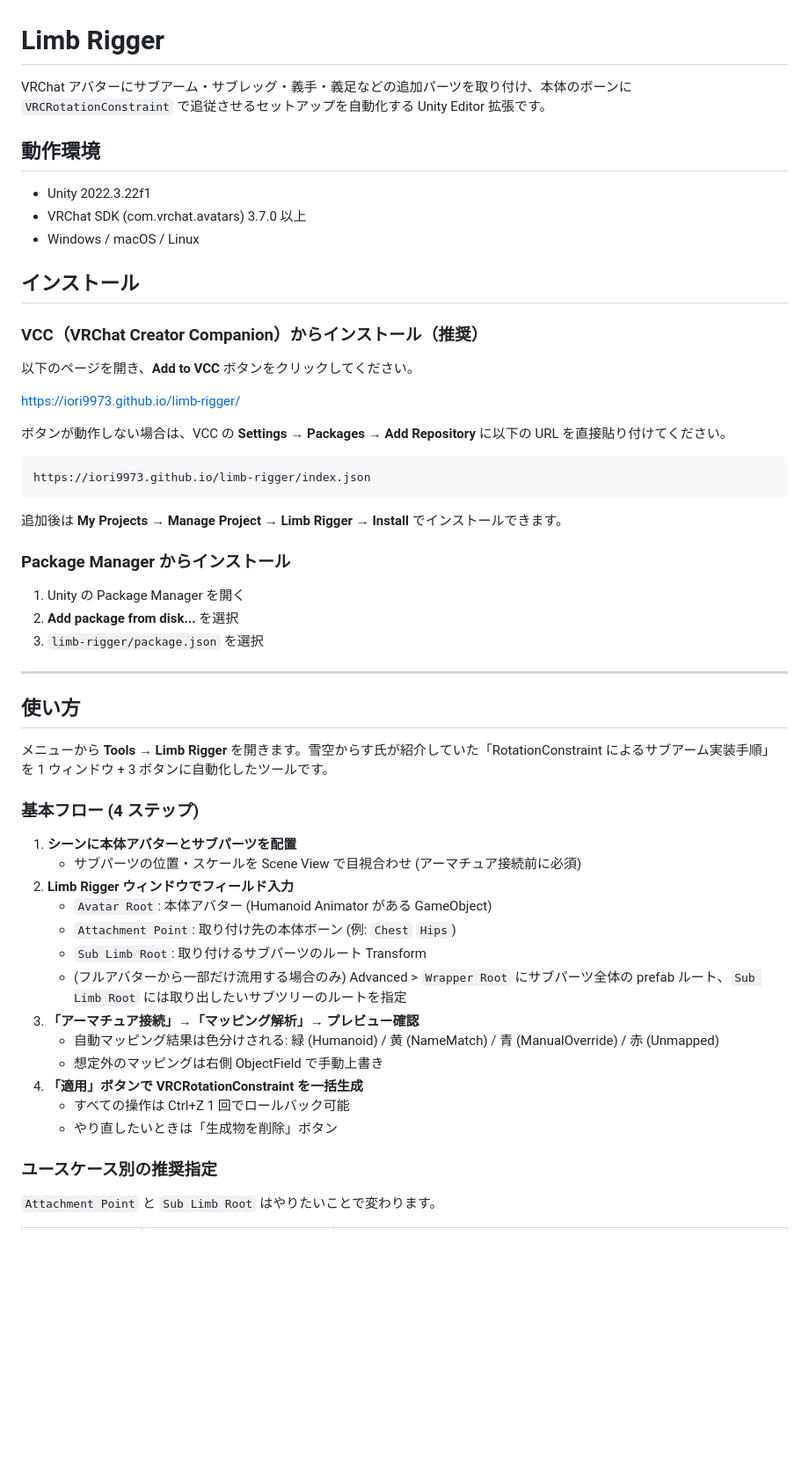
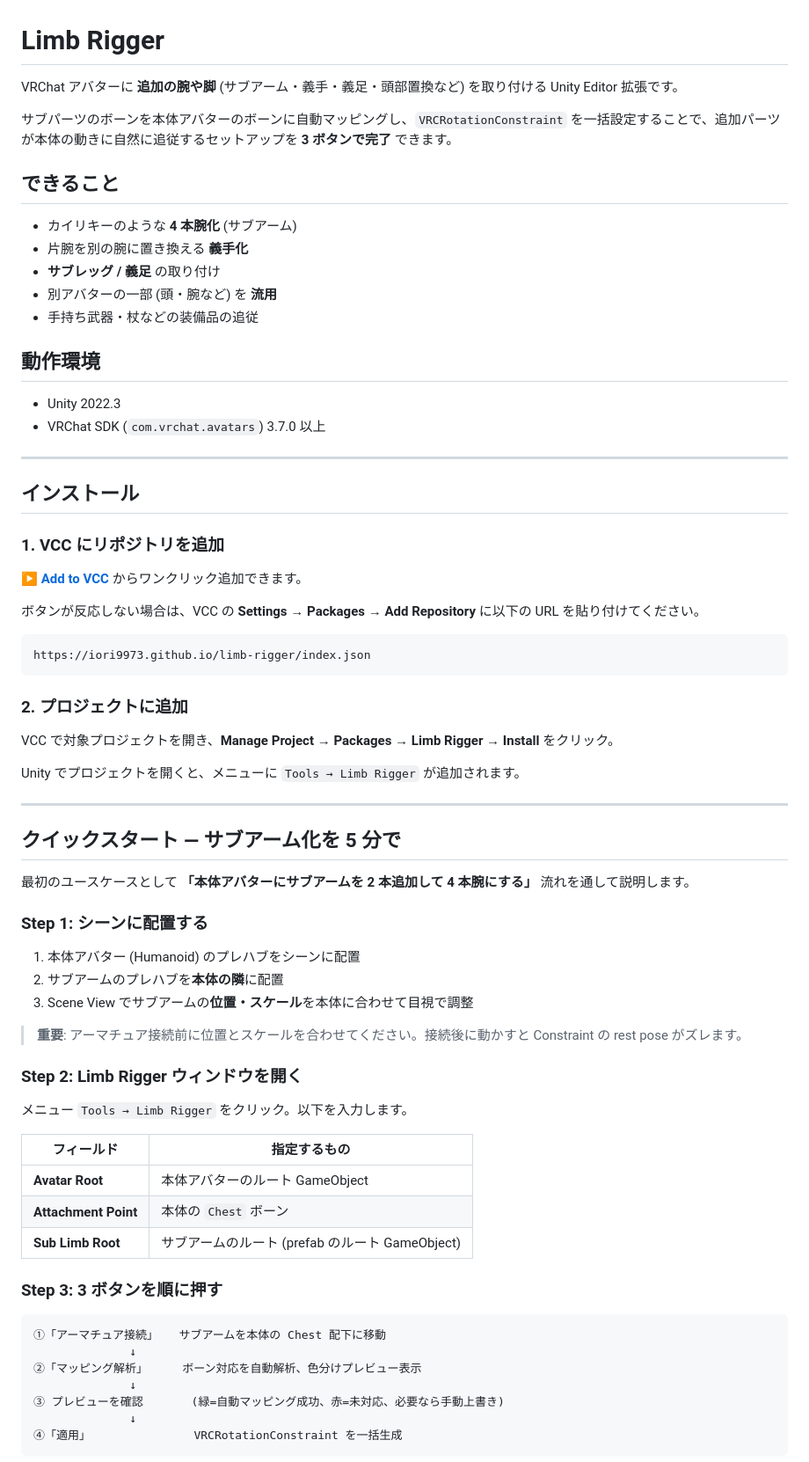
Before and after one commit to iori9973/limb-rigger, a Markdown page: README.md, the part around one of its changes. Shown at 88% size. Rendered like a GitHub page; blank space fills up the shorter version.

````diff
--- a/README.md
+++ b/README.md
@@ -1,57 +1,75 @@
 # Limb Rigger
 
-VRChat アバターにサブアーム・サブレッグ・義手・義足などの追加パーツを取り付け、本体のボーンに `VRCRotationConstraint` で追従させるセットアップを自動化する Unity Editor 拡張です。
+VRChat アバターに **追加の腕や脚** (サブアーム・義手・義足・頭部置換など) を取り付ける Unity Editor 拡張です。
+
+サブパーツのボーンを本体アバターのボーンに自動マッピングし、`VRCRotationConstraint` を一括設定することで、追加パーツが本体の動きに自然に追従するセットアップを **3 ボタンで完了** できます。
+
+## できること
+
+- カイリキーのような **4 本腕化** (サブアーム)
+- 片腕を別の腕に置き換える **義手化**
+- **サブレッグ / 義足** の取り付け
+- 別アバターの一部 (頭・腕など) を **流用**
+- 手持ち武器・杖などの装備品の追従
 
 ## 動作環境
 
-- Unity 2022.3.22f1
-- VRChat SDK (com.vrchat.avatars) 3.7.0 以上
-- Windows / macOS / Linux
+- Unity 2022.3
+- VRChat SDK (`com.vrchat.avatars`) 3.7.0 以上
+
+---
 
 ## インストール
 
-### VCC（VRChat Creator Companion）からインストール（推奨）
+### 1. VCC にリポジトリを追加
 
-以下のページを開き、**Add to VCC** ボタンをクリックしてください。
+[**▶ Add to VCC**](https://iori9973.github.io/limb-rigger/) からワンクリック追加できます。
 
-https://iori9973.github.io/limb-rigger/
-
-ボタンが動作しない場合は、VCC の **Settings → Packages → Add Repository** に以下の URL を直接貼り付けてください。
+ボタンが反応しない場合は、VCC の **Settings → Packages → Add Repository** に以下の URL を貼り付けてください。
 
 ```
 https://iori9973.github.io/limb-rigger/index.json
 ```
 
-追加後は **My Projects → Manage Project → Limb Rigger → Install** でインストールできます。
+### 2. プロジェクトに追加
 
-### Package Manager からインストール
+VCC で対象プロジェクトを開き、**Manage Project → Packages → Limb Rigger → Install** をクリック。
 
-1. Unity の Package Manager を開く
-2. **Add package from disk...** を選択
-3. `limb-rigger/package.json` を選択
+Unity でプロジェクトを開くと、メニューに `Tools → Limb Rigger` が追加されます。
 
 ---
 
-## 使い方
+## クイックスタート — サブアーム化を 5 分で
 
-メニューから **Tools → Limb Rigger** を開きます。雪空からす氏が紹介していた「RotationConstraint によるサブアーム実装手順」を 1 ウィンドウ + 3 ボタンに自動化したツールです。
+最初のユースケースとして **「本体アバターにサブアームを 2 本追加して 4 本腕にする」** 流れを通して説明します。
 
-### 基本フロー (4 ステップ)
+### Step 1: シーンに配置する
 
-1. **シーンに本体アバターとサブパーツを配置**
-   - サブパーツの位置・スケールを Scene View で目視合わせ (アーマチュア接続前に必須)
-2. **Limb Rigger ウィンドウでフィールド入力**
-   - `Avatar Root`: 本体アバター (Humanoid Animator がある GameObject)
-   - `Attachment Point`: 取り付け先の本体ボーン (例: `Chest` `Hips`)
-   - `Sub Limb Root`: 取り付けるサブパーツのルート Transform
-   - (フルアバターから一部だけ流用する場合のみ) Advanced > `Wrapper Root` にサブパーツ全体の prefab ルート、`Sub Limb Root` には取り出したいサブツリーのルートを指定
-3. **「アーマチュア接続」→「マッピング解析」→ プレビュー確認**
-   - 自動マッピング結果は色分けされる: 緑 (Humanoid) / 黄 (NameMatch) / 青 (ManualOverride) / 赤 (Unmapped)
-   - 想定外のマッピングは右側 ObjectField で手動上書き
-4. **「適用」ボタンで VRCRotationConstraint を一括生成**
-   - すべての操作は Ctrl+Z 1 回でロールバック可能
-   - やり直したいときは「生成物を削除」ボタン
+1. 本体アバター (Humanoid) のプレハブをシーンに配置
+2. サブアームのプレハブを**本体の隣**に配置
+3. Scene View でサブアームの**位置・スケール**を本体に合わせて目視で調整
 
-### ユースケース別の推奨指定
+> **重要**: アーマチュア接続前に位置とスケールを合わせてください。接続後に動かすと Constraint の rest pose がズレます。
 
-`Attachment Point` と `Sub Limb Root` はやりたいことで変わります。
+### Step 2: Limb Rigger ウィンドウを開く
+
+メニュー `Tools → Limb Rigger` をクリック。以下を入力します。
+
+| フィールド | 指定するもの |
+|---|---|
+| **Avatar Root** | 本体アバターのルート GameObject |
+| **Attachment Point** | 本体の `Chest` ボーン |
+| **Sub Limb Root** | サブアームのルート (prefab のルート GameObject) |
+
+### Step 3: 3 ボタンを順に押す
+
+```
+①「アーマチュア接続」   サブアームを本体の Chest 配下に移動
+              ↓
+②「マッピング解析」     ボーン対応を自動解析、色分けプレビュー表示
+              ↓
+③ プレビューを確認       (緑=自動マッピング成功、赤=未対応、必要なら手動上書き)
+              ↓
+④「適用」               VRCRotationConstraint を一括生成
+```
+
````
Also changed, not shown: other parts of README.md (+72 -41 lines).
